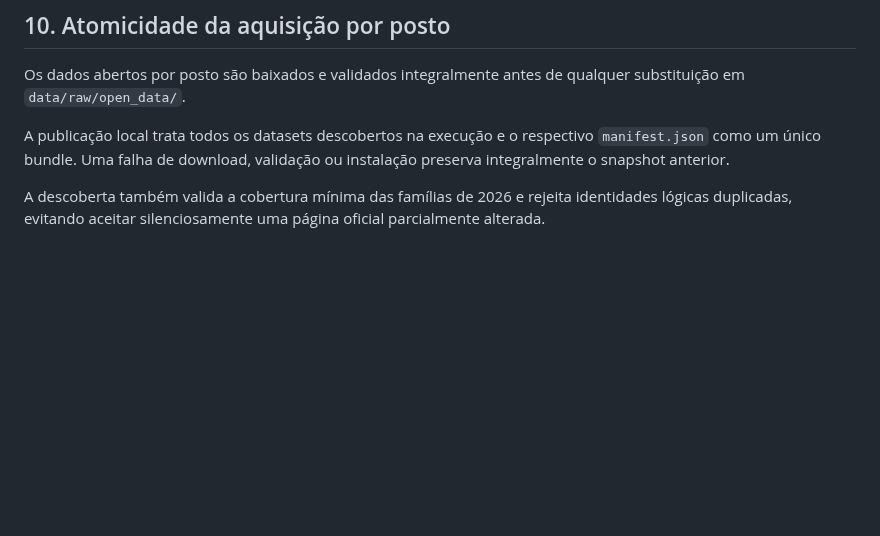
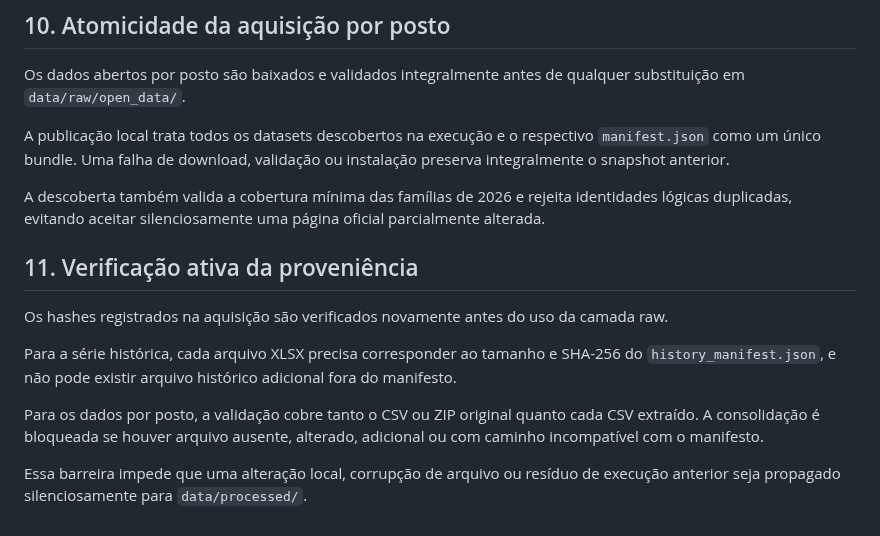
Before and after one commit to peedrovinicius/observatorio-combustiveis-brasil, a Markdown page: docs/metodologia.md, the part around the change. Drawn GitHub-style; blank space fills up the shorter version.

Commit message:
docs: document active raw provenance verification

```diff
--- a/docs/metodologia.md
+++ b/docs/metodologia.md
@@ -142,3 +142,14 @@ Os dados abertos por posto são baixados e validados integralmente antes de qual
 A publicação local trata todos os datasets descobertos na execução e o respectivo `manifest.json` como um único bundle. Uma falha de download, validação ou instalação preserva integralmente o snapshot anterior.
 
 A descoberta também valida a cobertura mínima das famílias de 2026 e rejeita identidades lógicas duplicadas, evitando aceitar silenciosamente uma página oficial parcialmente alterada.
+
+
+## 11. Verificação ativa da proveniência
+
+Os hashes registrados na aquisição são verificados novamente antes do uso da camada raw.
+
+Para a série histórica, cada arquivo XLSX precisa corresponder ao tamanho e SHA-256 do `history_manifest.json`, e não pode existir arquivo histórico adicional fora do manifesto.
+
+Para os dados por posto, a validação cobre tanto o CSV ou ZIP original quanto cada CSV extraído. A consolidação é bloqueada se houver arquivo ausente, alterado, adicional ou com caminho incompatível com o manifesto.
+
+Essa barreira impede que uma alteração local, corrupção de arquivo ou resíduo de execução anterior seja propagado silenciosamente para `data/processed/`.
```
